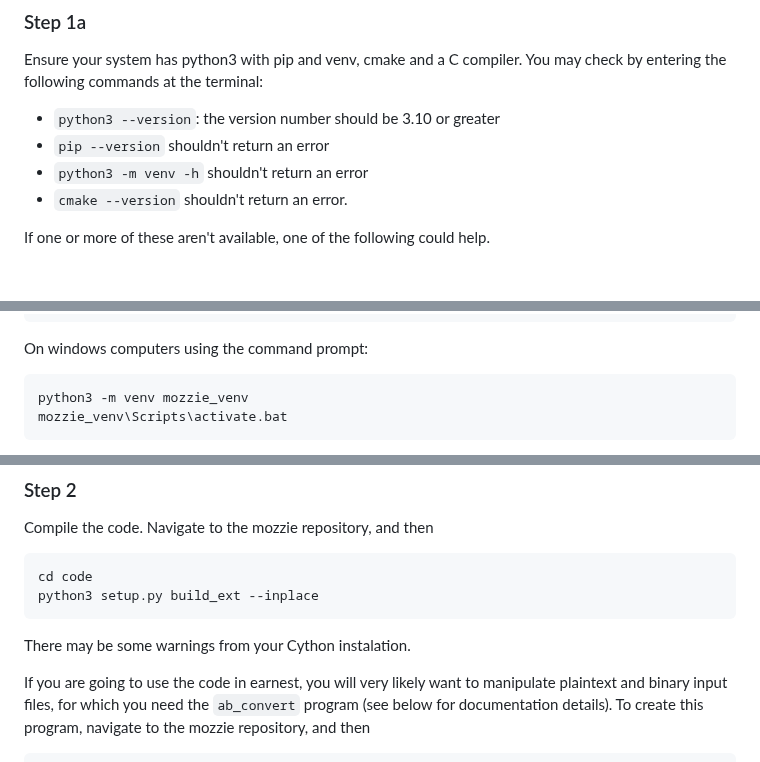
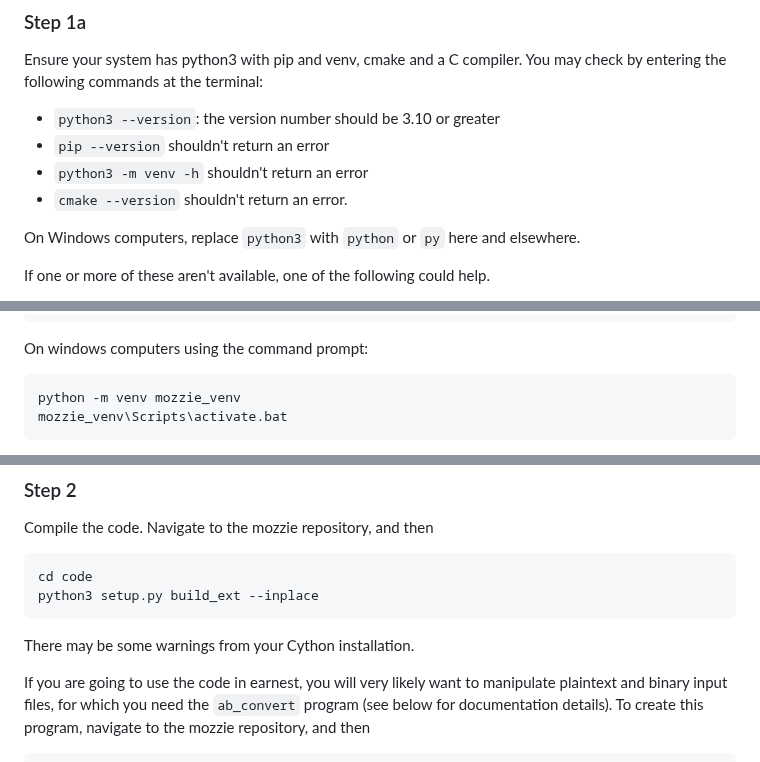
Before and after one commit to csiro-risk-assessment/mozzie, a Markdown page: README.md, 3 parts joined by grey strips. GitHub-like rendering; blank space fills up the shorter version.

Commit message:
edits to README for windows users

````diff
--- a/README.md
+++ b/README.md
@@ -18,6 +18,8 @@ Ensure your system has python3 with pip and venv, cmake and a C compiler.  You m
 - `pip --version` shouldn't return an error
 - `python3 -m venv -h` shouldn't return an error
 - `cmake --version` shouldn't return an error.
+
+On Windows computers, replace `python3` with `python` or `py` here and elsewhere.
 
 If one or more of these aren't available, one of the following could help.
 
@@ -43,7 +45,7 @@ python3 -m venv ~/mozzie_venv
 On windows computers using the command prompt:
 
 ```
-python3 -m venv mozzie_venv
+python -m venv mozzie_venv
 mozzie_venv\Scripts\activate.bat
 ```
 
@@ -70,7 +72,7 @@ cd code
 python3 setup.py build_ext --inplace
 ```
 
-There may be some warnings from your Cython instalation.
+There may be some warnings from your Cython installation.
 
 If you are going to use the code in earnest, you will very likely want to manipulate plaintext and binary input files, for which you need the `ab_convert` program (see below for documentation details).  To create this program, navigate to the mozzie repository, and then
 
````
